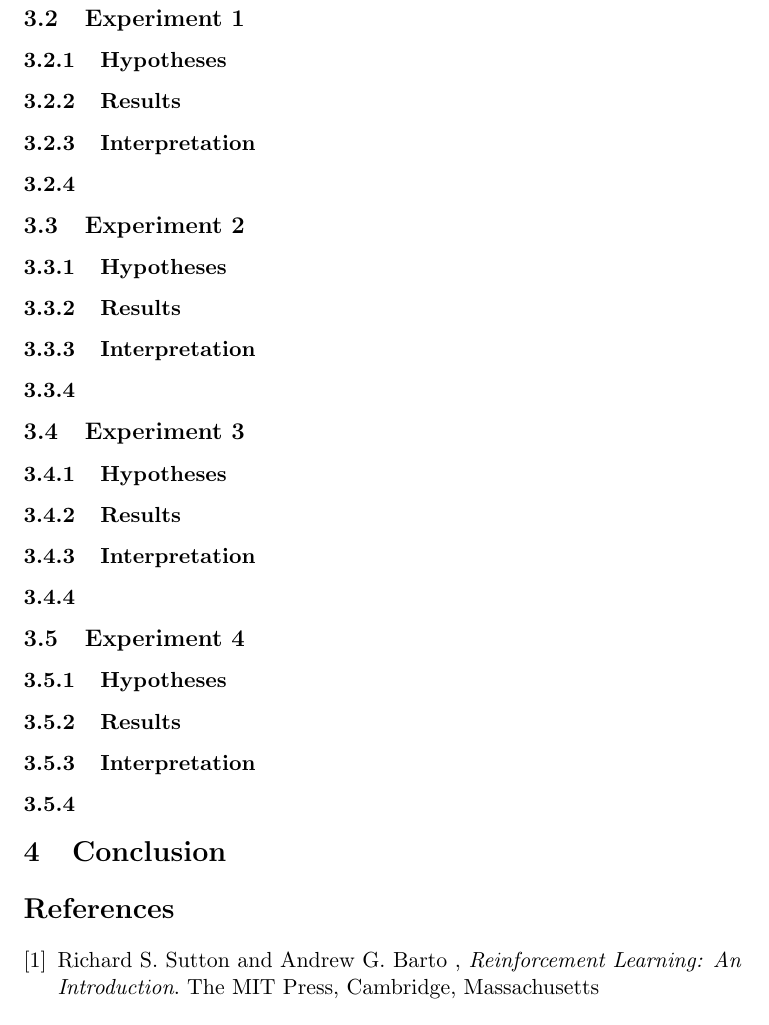
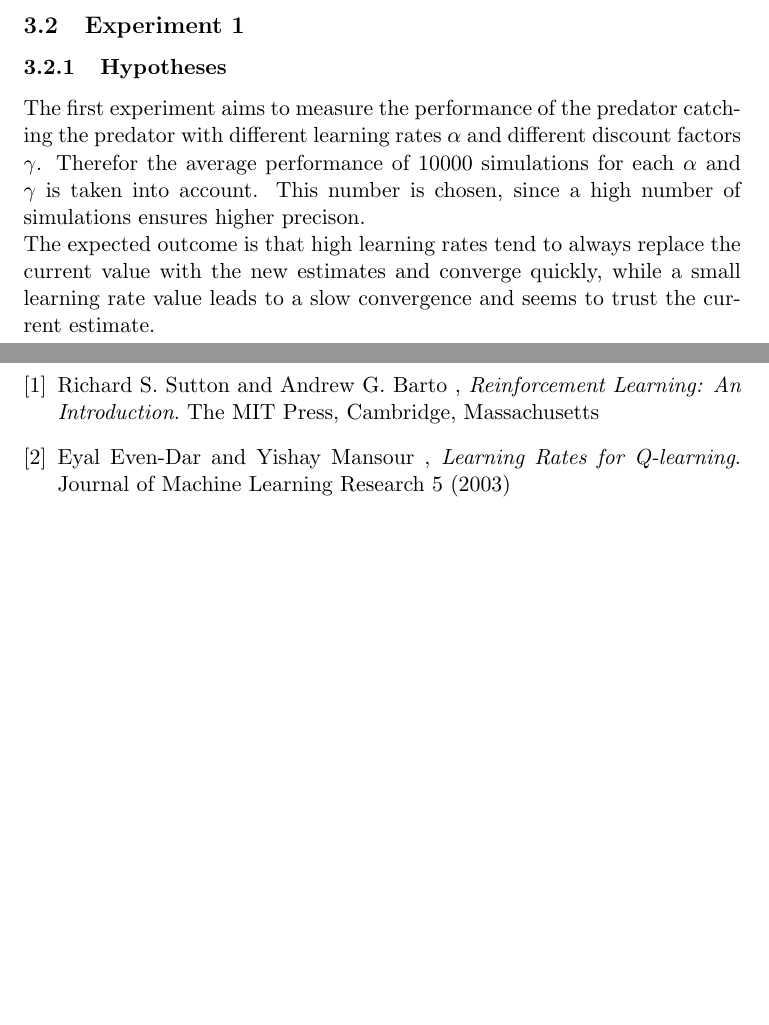
Before and after one commit to jaivalis/aa, a LaTeX document (aa-report2/aa-report2.tex): part of page 6 of 6 before the commit and two parts of pages 5 and 6 of 6 after it, the two joined at a grey line, cut so that both start at the same text, the shorter picture padded with empty space. Compiled offline with pdfLaTeX.

Commit message:
experiment 1 hypothesis added

```diff
--- a/aa-report2/aa-report2.tex
+++ b/aa-report2/aa-report2.tex
@@ -4,7 +4,8 @@
 \usepackage{graphicx}
 \usepackage{algorithm}
 \usepackage{algorithmic}
-
+\input pgfplots.tex
+%\usemodule[pgfplots]
 
 \title{
 	\textbf{Autonomous Agents Assignment 2}
@@ -137,9 +138,11 @@ The experiments were performend on a \dots
 
 %--1) why? "in order to test..." (questions, and preferably hypotheses with explanation)
 \subsubsection{Hypotheses}
-
+The first experiment aims to measure the performance of the predator catching the predator with different learning rates $\alpha$ and different discount factors $\gamma$. Therefor the average performance of 10000 simulations for each $\alpha$ and $\gamma$ is  taken into account. This number is chosen, since a high number of simulations ensures higher precison.\\
+The expected outcome is that high learning rates tend to always replace the current value with the new estimates and converge quickly, while a small learning rate value leads to a slow convergence and seems to trust the current estimate.
 
 \subsubsection{Results}
+
 
 
 %--3) what does it show (and is that what you expected, and why)
@@ -207,6 +210,11 @@ The experiments were performend on a \dots
   \emph{Reinforcement Learning: An Introduction}.
   The MIT Press, Cambridge, Massachusetts
 
+\bibitem{sutton}
+  Eyal Even-Dar and Yishay Mansour ,
+  \emph{Learning Rates for Q-learning}.
+  Journal of Machine Learning Research 5 (2003)
+
 \end{thebibliography}
 
 \end{document}
```
